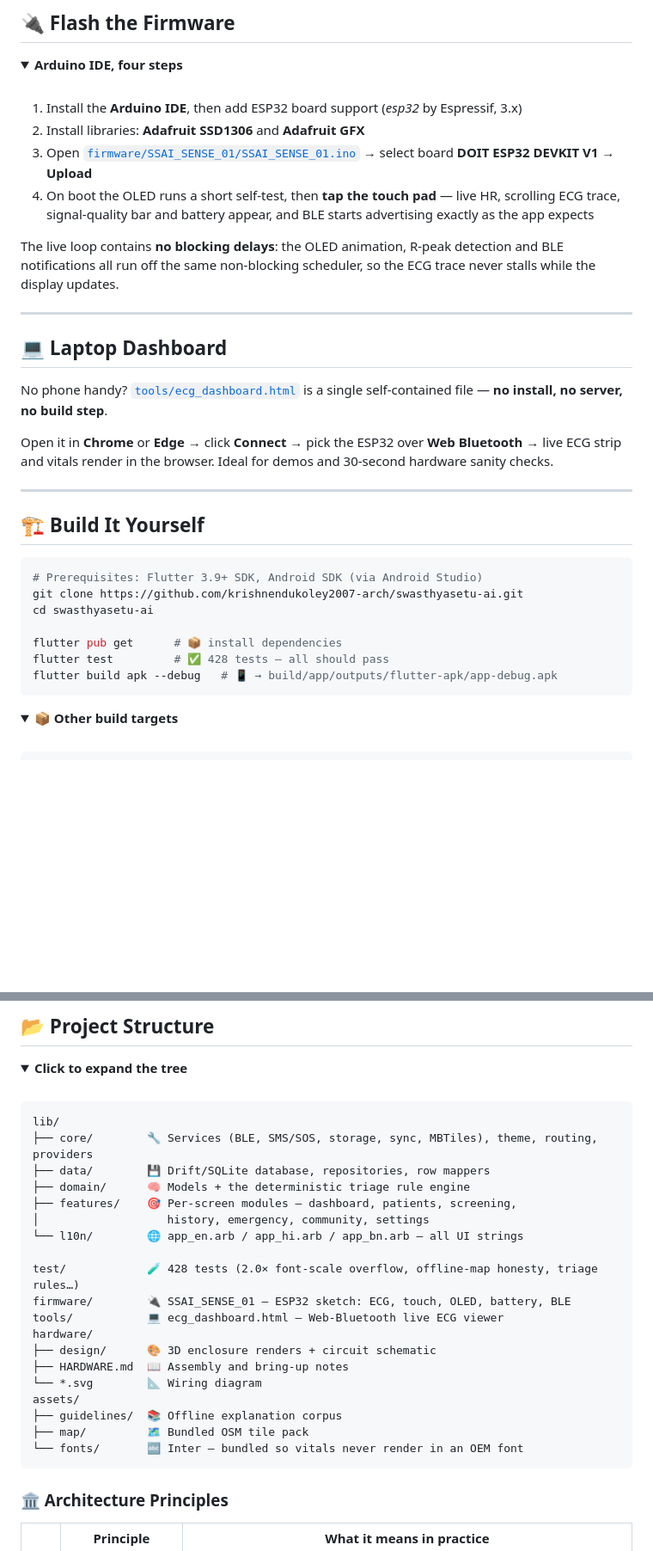
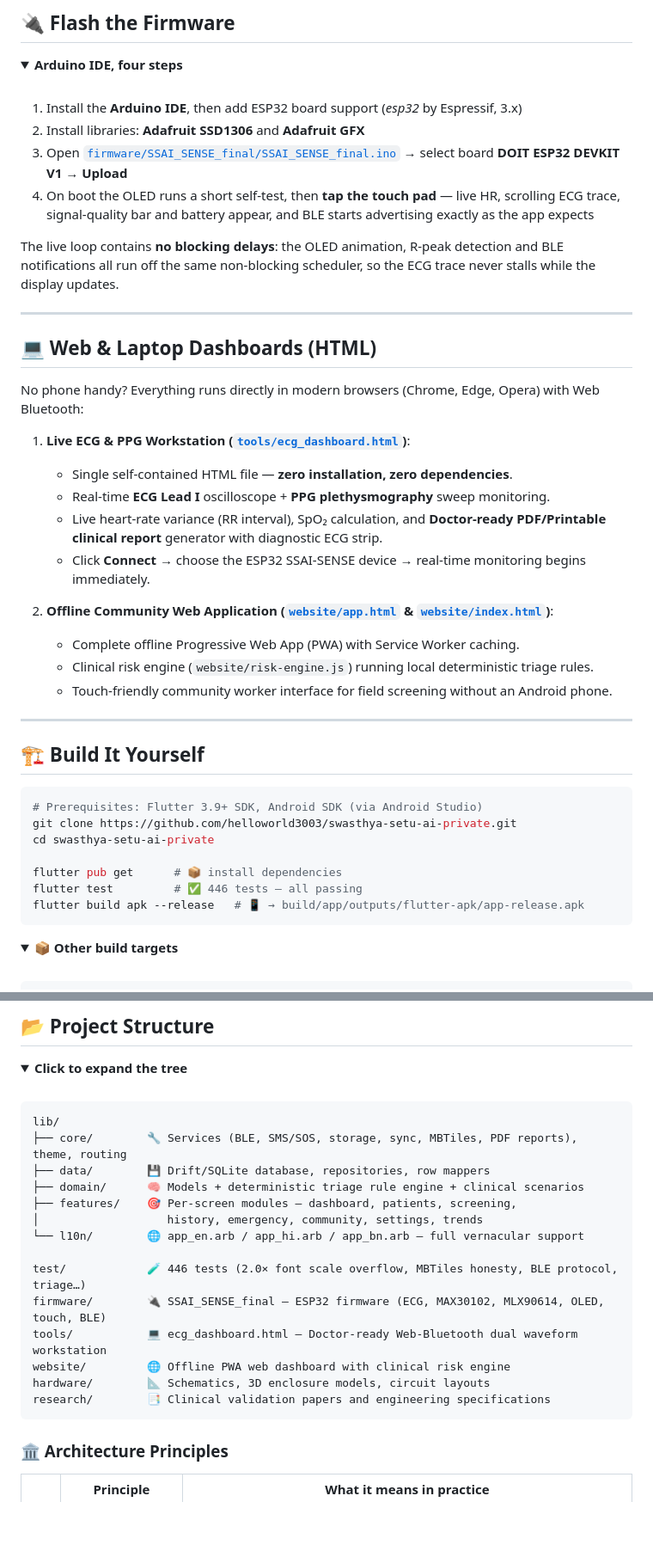
Before and after one commit to krishnendukoley2007-arch/swasthyasetu-ai, a Markdown page: README.md, 2 parts joined by grey strips. Shown at 86% size. Drawn GitHub-style; folded sections open; blank space fills up the shorter version.

Commit message:
docs: update README with HTML dashboards, latest APK links, firmware paths, and 446 test count

````diff
--- a/README.md
+++ b/README.md
@@ -348,7 +348,7 @@ Drawn in **EasyEDA** — see [`hardware/design/circuit-schematic.jpg`](hardware/
 
 1. Install the **Arduino IDE**, then add ESP32 board support (*esp32* by Espressif, 3.x)
 2. Install libraries: **Adafruit SSD1306** and **Adafruit GFX**
-3. Open [`firmware/SSAI_SENSE_01/SSAI_SENSE_01.ino`](firmware/SSAI_SENSE_01/SSAI_SENSE_01.ino) → select board **DOIT ESP32 DEVKIT V1** → **Upload**
+3. Open [`firmware/SSAI_SENSE_final/SSAI_SENSE_final.ino`](firmware/SSAI_SENSE_final/SSAI_SENSE_final.ino) → select board **DOIT ESP32 DEVKIT V1** → **Upload**
 4. On boot the OLED runs a short self-test, then **tap the touch pad** — live HR, scrolling ECG trace, signal-quality bar and battery appear, and BLE starts advertising exactly as the app expects
 
 The live loop contains **no blocking delays**: the OLED animation, R-peak detection and BLE notifications all run off the same non-blocking scheduler, so the ECG trace never stalls while the display updates.
@@ -357,11 +357,20 @@ The live loop contains **no blocking delays**: the OLED animation, R-peak detect
 
 ---
 
-## 💻 Laptop Dashboard
+## 💻 Web & Laptop Dashboards (HTML)
 
-No phone handy? [`tools/ecg_dashboard.html`](tools/ecg_dashboard.html) is a single self-contained file — **no install, no server, no build step**.
+No phone handy? Everything runs directly in modern browsers (Chrome, Edge, Opera) with Web Bluetooth:
 
-Open it in **Chrome** or **Edge** → click **Connect** → pick the ESP32 over **Web Bluetooth** → live ECG strip and vitals render in the browser. Ideal for demos and 30-second hardware sanity checks.
+1. **Live ECG & PPG Workstation ([`tools/ecg_dashboard.html`](tools/ecg_dashboard.html))**:
+   - Single self-contained HTML file — **zero installation, zero dependencies**.
+   - Real-time **ECG Lead I** oscilloscope + **PPG plethysmography** sweep monitoring.
+   - Live heart-rate variance (RR interval), SpO₂ calculation, and **Doctor-ready PDF/Printable clinical report** generator with diagnostic ECG strip.
+   - Click **Connect** → choose the ESP32 SSAI-SENSE device → real-time monitoring begins immediately.
+
+2. **Offline Community Web Application ([`website/app.html`](website/app.html) & [`website/index.html`](website/index.html))**:
+   - Complete offline Progressive Web App (PWA) with Service Worker caching.
+   - Clinical risk engine (`website/risk-engine.js`) running local deterministic triage rules.
+   - Touch-friendly community worker interface for field screening without an Android phone.
 
 ---
 
@@ -369,12 +378,12 @@ Open it in **Chrome** or **Edge** → click **Connect** → pick the ESP32 over
 
 ```bash
 # Prerequisites: Flutter 3.9+ SDK, Android SDK (via Android Studio)
-git clone https://github.com/krishnendukoley2007-arch/swasthyasetu-ai.git
-cd swasthyasetu-ai
+git clone https://github.com/helloworld3003/swasthya-setu-ai-private.git
+cd swasthya-setu-ai-private
 
 flutter pub get      # 📦 install dependencies
-flutter test         # ✅ 428 tests — all should pass
-flutter build apk --debug   # 📱 → build/app/outputs/flutter-apk/app-debug.apk
+flutter test         # ✅ 446 tests — all passing
+flutter build apk --release   # 📱 → build/app/outputs/flutter-apk/app-release.apk
 ```
 
 <details>
@@ -451,24 +460,19 @@ Nothing is mandatory. Every denial has a defined, non-crashing consequence.
 
 ```
 lib/
-├── core/        🔧 Services (BLE, SMS/SOS, storage, sync, MBTiles), theme, routing, providers
+├── core/        🔧 Services (BLE, SMS/SOS, storage, sync, MBTiles, PDF reports), theme, routing
 ├── data/        💾 Drift/SQLite database, repositories, row mappers
-├── domain/      🧠 Models + the deterministic triage rule engine
+├── domain/      🧠 Models + deterministic triage rule engine + clinical scenarios
 ├── features/    🎯 Per-screen modules — dashboard, patients, screening,
-│                   history, emergency, community, settings
-└── l10n/        🌐 app_en.arb / app_hi.arb / app_bn.arb — all UI strings
+│                   history, emergency, community, settings, trends
+└── l10n/        🌐 app_en.arb / app_hi.arb / app_bn.arb — full vernacular support
 
-test/            🧪 428 tests (2.0× font-scale overflow, offline-map honesty, triage rules…)
-firmware/        🔌 SSAI_SENSE_01 — ESP32 sketch: ECG, touch, OLED, battery, BLE
-tools/           💻 ecg_dashboard.html — Web-Bluetooth live ECG viewer
-hardware/
-├── design/      🎨 3D enclosure renders + circuit schematic
-├── HARDWARE.md  📖 Assembly and bring-up notes
-└── *.svg        📐 Wiring diagram
-assets/
-├── guidelines/  📚 Offline explanation corpus
-├── map/         🗺️ Bundled OSM tile pack
-└── fonts/       🔤 Inter — bundled so vitals never render in an OEM font
+test/            🧪 446 tests (2.0× font scale overflow, MBTiles honesty, BLE protocol, triage…)
+firmware/        🔌 SSAI_SENSE_final — ESP32 firmware (ECG, MAX30102, MLX90614, OLED, touch, BLE)
+tools/           💻 ecg_dashboard.html — Doctor-ready Web-Bluetooth dual waveform workstation
+website/         🌐 Offline PWA web dashboard with clinical risk engine
+hardware/        📐 Schematics, 3D enclosure models, circuit layouts
+research/        📑 Clinical validation papers and engineering specifications
 ```
 
 </details>
````
Also changed, not shown: other parts of README.md (+7 -7 lines).
